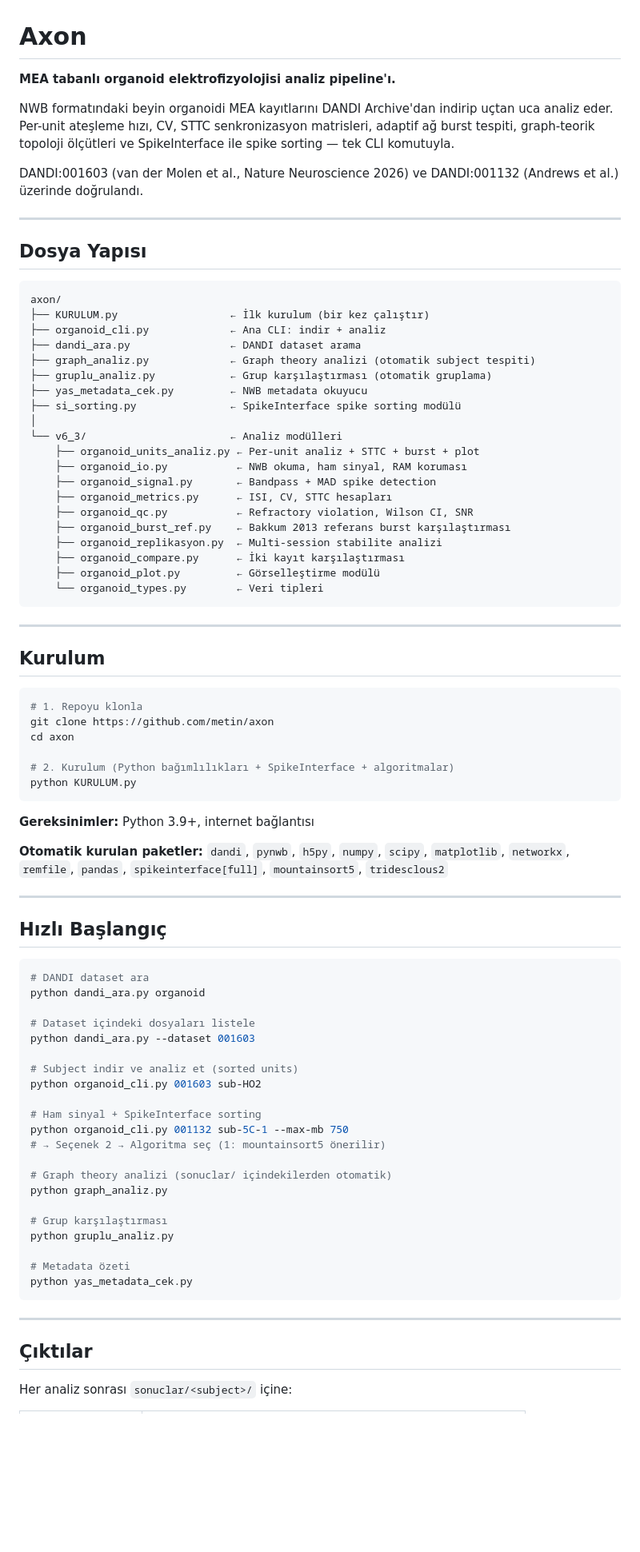
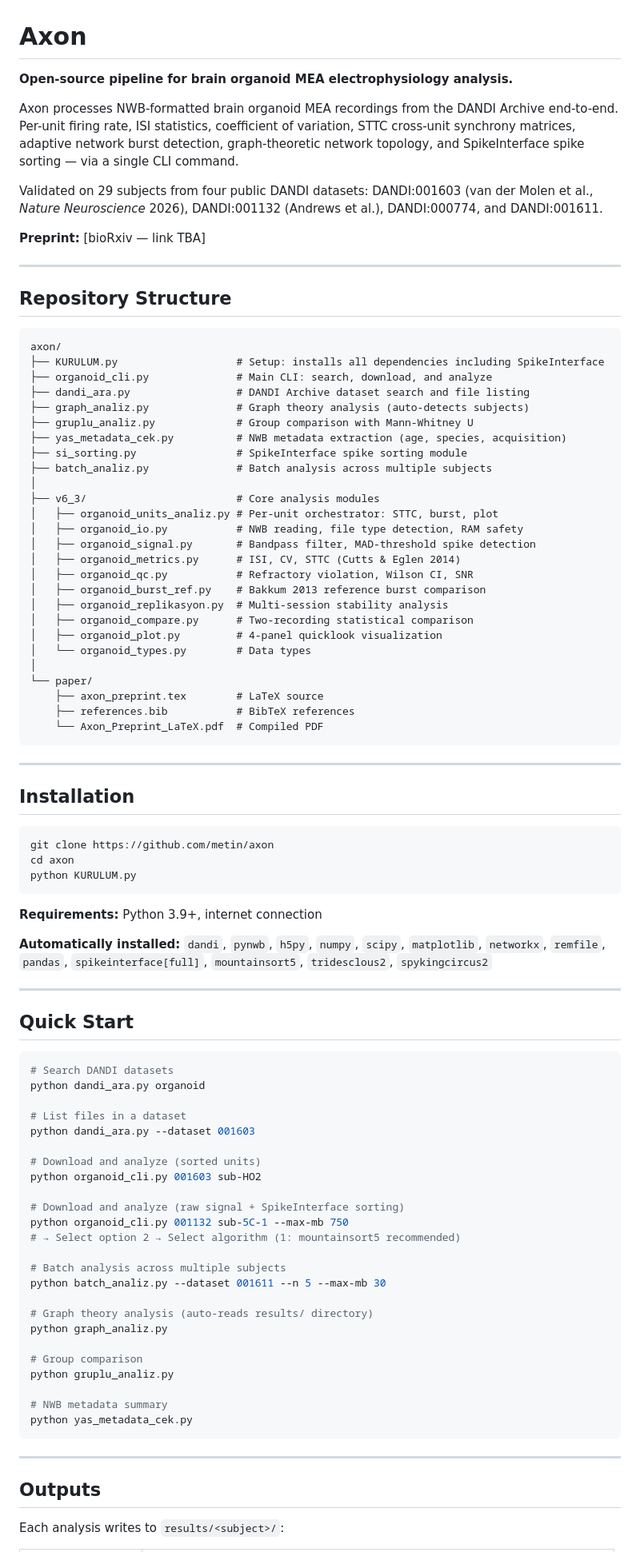
Before and after one commit to Metin1558/axon, a Markdown page: README.md, the part around one of its changes. Shown at 80% size. Rendered like a GitHub page; blank space fills up the shorter version.

````diff
--- a/README.md
+++ b/README.md
@@ -1,87 +1,94 @@
 # Axon
 
-**MEA tabanlı organoid elektrofizyolojisi analiz pipeline'ı.**
+**Open-source pipeline for brain organoid MEA electrophysiology analysis.**
 
-NWB formatındaki beyin organoidi MEA kayıtlarını DANDI Archive'dan indirip uçtan uca analiz eder. Per-unit ateşleme hızı, CV, STTC senkronizasyon matrisleri, adaptif ağ burst tespiti, graph-teorik topoloji ölçütleri ve SpikeInterface ile spike sorting — tek CLI komutuyla.
+Axon processes NWB-formatted brain organoid MEA recordings from the DANDI Archive end-to-end. Per-unit firing rate, ISI statistics, coefficient of variation, STTC cross-unit synchrony matrices, adaptive network burst detection, graph-theoretic network topology, and SpikeInterface spike sorting — via a single CLI command.
 
-DANDI:001603 (van der Molen et al., Nature Neuroscience 2026) ve DANDI:001132 (Andrews et al.) üzerinde doğrulandı.
+Validated on 29 subjects from four public DANDI datasets: DANDI:001603 (van der Molen et al., *Nature Neuroscience* 2026), DANDI:001132 (Andrews et al.), DANDI:000774, and DANDI:001611.
+
+**Preprint:** [bioRxiv — link TBA]
 
 ---
 
-## Dosya Yapısı
+## Repository Structure
 
 ```
 axon/
-├── KURULUM.py                  ← İlk kurulum (bir kez çalıştır)
-├── organoid_cli.py             ← Ana CLI: indir + analiz
-├── dandi_ara.py                ← DANDI dataset arama
-├── graph_analiz.py             ← Graph theory analizi (otomatik subject tespiti)
-├── gruplu_analiz.py            ← Grup karşılaştırması (otomatik gruplama)
-├── yas_metadata_cek.py         ← NWB metadata okuyucu
-├── si_sorting.py               ← SpikeInterface spike sorting modülü
+├── KURULUM.py                   # Setup: installs all dependencies including SpikeInterface
+├── organoid_cli.py              # Main CLI: search, download, and analyze
+├── dandi_ara.py                 # DANDI Archive dataset search and file listing
+├── graph_analiz.py              # Graph theory analysis (auto-detects subjects)
+├── gruplu_analiz.py             # Group comparison with Mann-Whitney U
+├── yas_metadata_cek.py          # NWB metadata extraction (age, species, acquisition)
+├── si_sorting.py                # SpikeInterface spike sorting module
+├── batch_analiz.py              # Batch analysis across multiple subjects
 │
-└── v6_3/                       ← Analiz modülleri
-    ├── organoid_units_analiz.py ← Per-unit analiz + STTC + burst + plot
-    ├── organoid_io.py           ← NWB okuma, ham sinyal, RAM koruması
-    ├── organoid_signal.py       ← Bandpass + MAD spike detection
-    ├── organoid_metrics.py      ← ISI, CV, STTC hesapları
-    ├── organoid_qc.py           ← Refractory violation, Wilson CI, SNR
-    ├── organoid_burst_ref.py    ← Bakkum 2013 referans burst karşılaştırması
-    ├── organoid_replikasyon.py  ← Multi-session stabilite analizi
-    ├── organoid_compare.py      ← İki kayıt karşılaştırması
-    ├── organoid_plot.py         ← Görselleştirme modülü
-    └── organoid_types.py        ← Veri tipleri
+├── v6_3/                        # Core analysis modules
+│   ├── organoid_units_analiz.py # Per-unit orchestrator: STTC, burst, plot
+│   ├── organoid_io.py           # NWB reading, file type detection, RAM safety
+│   ├── organoid_signal.py       # Bandpass filter, MAD-threshold spike detection
+│   ├── organoid_metrics.py      # ISI, CV, STTC (Cutts & Eglen 2014)
+│   ├── organoid_qc.py           # Refractory violation, Wilson CI, SNR
+│   ├── organoid_burst_ref.py    # Bakkum 2013 reference burst comparison
+│   ├── organoid_replikasyon.py  # Multi-session stability analysis
+│   ├── organoid_compare.py      # Two-recording statistical comparison
+│   ├── organoid_plot.py         # 4-panel quicklook visualization
+│   └── organoid_types.py        # Data types
+│
+└── paper/
+    ├── axon_preprint.tex        # LaTeX source
+    ├── references.bib           # BibTeX references
+    └── Axon_Preprint_LaTeX.pdf  # Compiled PDF
 ```
 
 ---
 
-## Kurulum
+## Installation
 
 ```bash
-# 1. Repoyu klonla
 git clone https://github.com/metin/axon
 cd axon
-
-# 2. Kurulum (Python bağımlılıkları + SpikeInterface + algoritmalar)
 python KURULUM.py
 ```
 
-**Gereksinimler:** Python 3.9+, internet bağlantısı
+**Requirements:** Python 3.9+, internet connection
 
-**Otomatik kurulan paketler:**
-`dandi`, `pynwb`, `h5py`, `numpy`, `scipy`, `matplotlib`, `networkx`, `remfile`, `pandas`, `spikeinterface[full]`, `mountainsort5`, `tridesclous2`
+**Automatically installed:** `dandi`, `pynwb`, `h5py`, `numpy`, `scipy`, `matplotlib`, `networkx`, `remfile`, `pandas`, `spikeinterface[full]`, `mountainsort5`, `tridesclous2`, `spykingcircus2`
 
 ---
 
-## Hızlı Başlangıç
+## Quick Start
 
 ```bash
-# DANDI dataset ara
+# Search DANDI datasets
 python dandi_ara.py organoid
 
-# Dataset içindeki dosyaları listele
+# List files in a dataset
 python dandi_ara.py --dataset 001603
 
-# Subject indir ve analiz et (sorted units)
+# Download and analyze (sorted units)
 python organoid_cli.py 001603 sub-HO2
 
-# Ham sinyal + SpikeInterface sorting
+# Download and analyze (raw signal + SpikeInterface sorting)
 python organoid_cli.py 001132 sub-5C-1 --max-mb 750
-# → Seçenek 2 → Algoritma seç (1: mountainsort5 önerilir)
+# → Select option 2 → Select algorithm (1: mountainsort5 recommended)
 
-# Graph theory analizi (sonuclar/ içindekilerden otomatik)
+# Batch analysis across multiple subjects
+python batch_analiz.py --dataset 001611 --n 5 --max-mb 30
+
+# Graph theory analysis (auto-reads results/ directory)
 python graph_analiz.py
 
-# Grup karşılaştırması
+# Group comparison
 python gruplu_analiz.py
 
-# Metadata özeti
+# NWB metadata summary
 python yas_metadata_cek.py
 ```
 
 ---
 
-## Çıktılar
+## Outputs
 
-Her analiz sonrası `sonuclar/<subject>/` içine:
+Each analysis writes to `results/<subject>/`:
 
````
Also changed, not shown: other parts of README.md (+52 -32 lines).
